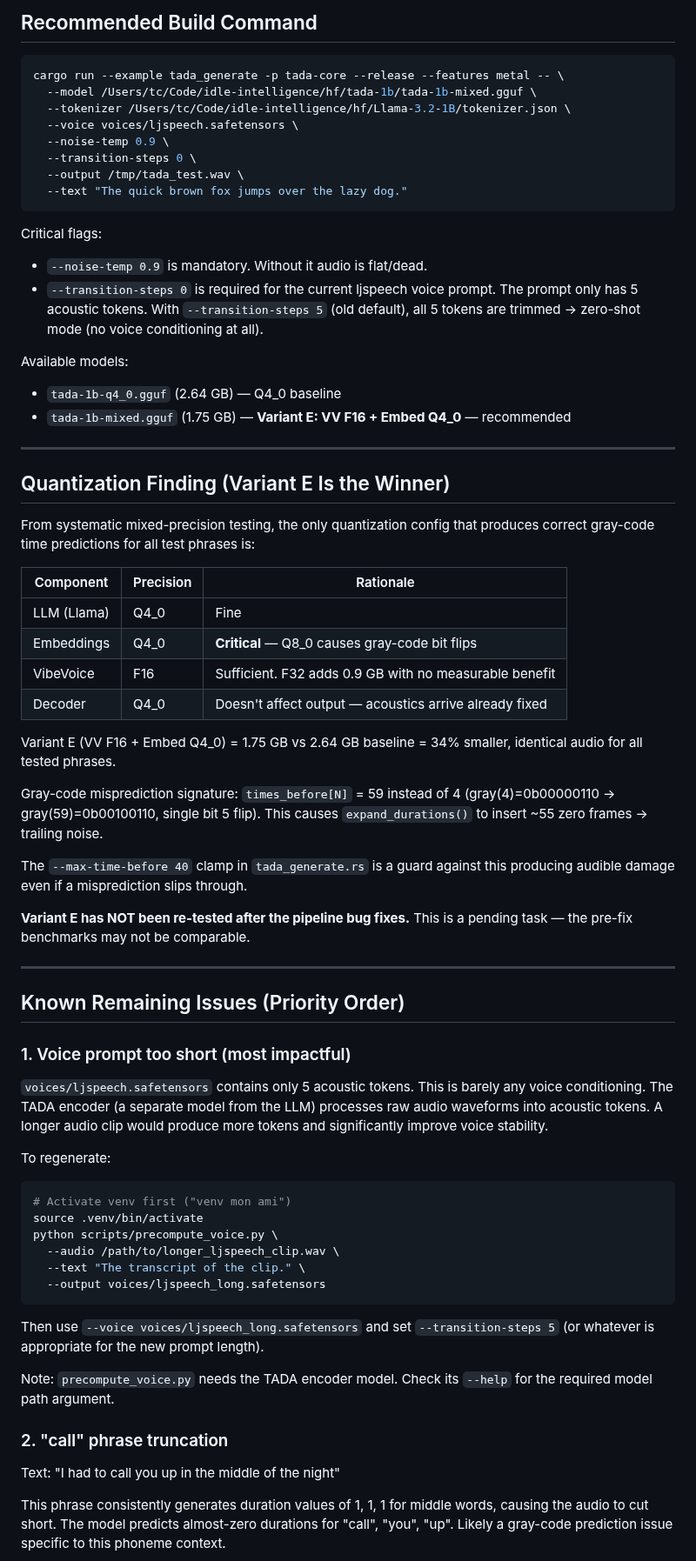
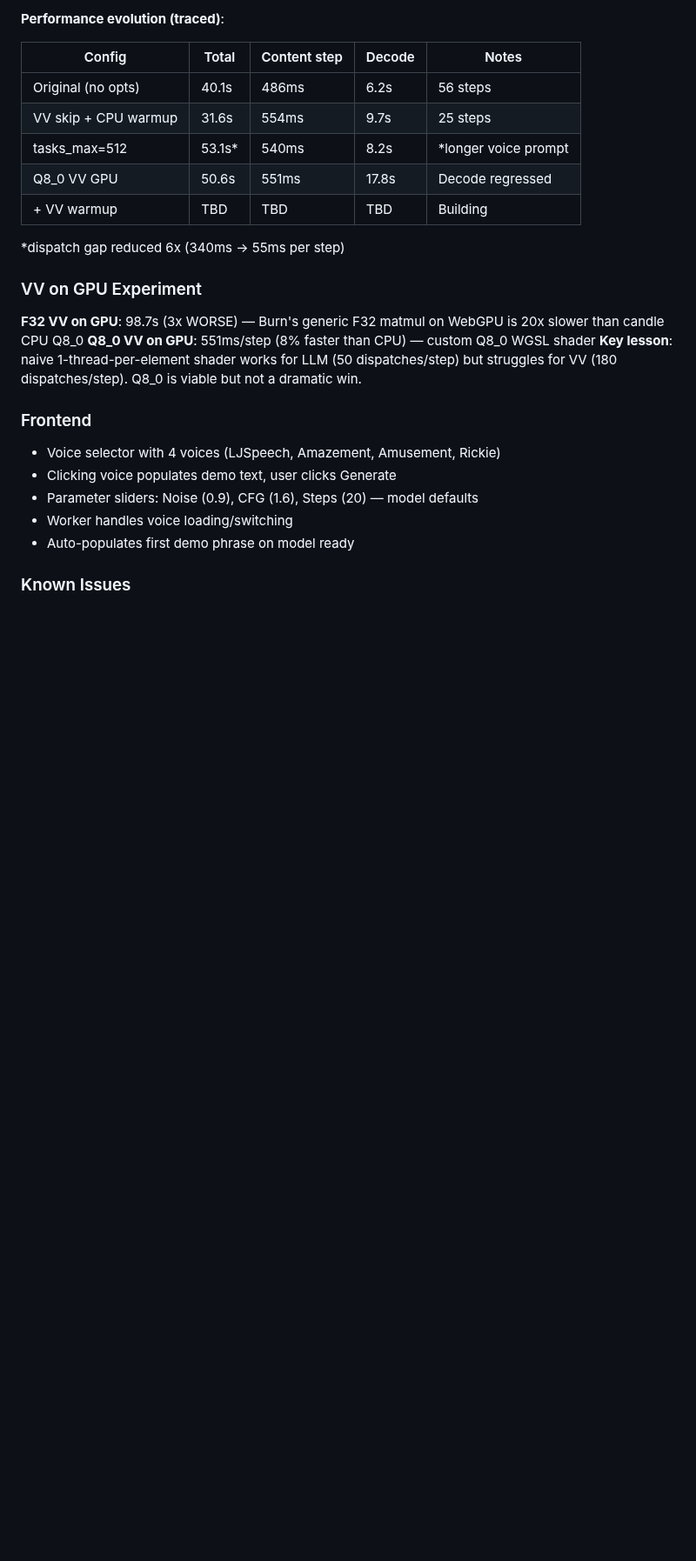
Before and after one commit to idle-intelligence/tts-web, a Markdown page: plans/next-session-prompt.md, the part around one of its changes. Shown at 87% size. Rendered like a GitHub page; blank space fills up the shorter version.

````diff
--- a/plans/next-session-prompt.md
+++ b/plans/next-session-prompt.md
@@ -68,86 +81,29 @@ Do NOT change these without re-verifying against the checkpoint.
 
-## Recommended Build Command
+**Performance evolution (traced)**:
 
-```bash
-cargo run --example tada_generate -p tada-core --release --features metal -- \
-  --model /Users/tc/Code/idle-intelligence/hf/tada-1b/tada-1b-mixed.gguf \
-  --tokenizer /Users/tc/Code/idle-intelligence/hf/Llama-3.2-1B/tokenizer.json \
-  --voice voices/ljspeech.safetensors \
-  --noise-temp 0.9 \
-  --transition-steps 0 \
-  --output /tmp/tada_test.wav \
-  --text "The quick brown fox jumps over the lazy dog."
-```
+| Config | Total | Content step | Decode | Notes |
+|--------|-------|-------------|--------|-------|
+| Original (no opts) | 40.1s | 486ms | 6.2s | 56 steps |
+| VV skip + CPU warmup | 31.6s | 554ms | 9.7s | 25 steps |
+| tasks_max=512 | 53.1s* | 540ms | 8.2s | *longer voice prompt |
+| Q8_0 VV GPU | 50.6s | 551ms | 17.8s | Decode regressed |
+| + VV warmup | TBD | TBD | TBD | Building |
 
-Critical flags:
-- `--noise-temp 0.9` is mandatory. Without it audio is flat/dead.
-- `--transition-steps 0` is required for the current ljspeech voice prompt. The
-  prompt only has 5 acoustic tokens. With `--transition-steps 5` (old default), all
-  5 tokens are trimmed → zero-shot mode (no voice conditioning at all).
+*dispatch gap reduced 6x (340ms → 55ms per step)
 
-Available models:
-- `tada-1b-q4_0.gguf` (2.64 GB) — Q4_0 baseline
-- `tada-1b-mixed.gguf` (1.75 GB) — **Variant E: VV F16 + Embed Q4_0** — recommended
+### VV on GPU Experiment
 
----
+**F32 VV on GPU**: 98.7s (3x WORSE) — Burn's generic F32 matmul on WebGPU is 20x slower than candle CPU Q8_0
+**Q8_0 VV on GPU**: 551ms/step (8% faster than CPU) — custom Q8_0 WGSL shader
+**Key lesson**: naive 1-thread-per-element shader works for LLM (50 dispatches/step) but struggles for VV (180 dispatches/step). Q8_0 is viable but not a dramatic win.
 
-## Quantization Finding (Variant E Is the Winner)
+### Frontend
 
-From systematic mixed-precision testing, the only quantization config that produces
-correct gray-code time predictions for all test phrases is:
+- Voice selector with 4 voices (LJSpeech, Amazement, Amusement, Rickie)
+- Clicking voice populates demo text, user clicks Generate
+- Parameter sliders: Noise (0.9), CFG (1.6), Steps (20) — model defaults
+- Worker handles voice loading/switching
+- Auto-populates first demo phrase on model ready
 
-| Component | Precision | Rationale |
-|-----------|-----------|-----------|
-| LLM (Llama) | Q4_0 | Fine |
-| Embeddings | Q4_0 | **Critical** — Q8_0 causes gray-code bit flips |
-| VibeVoice | F16 | Sufficient. F32 adds 0.9 GB with no measurable benefit |
-| Decoder | Q4_0 | Doesn't affect output — acoustics arrive already fixed |
+### Known Issues
 
-Variant E (VV F16 + Embed Q4_0) = 1.75 GB vs 2.64 GB baseline = 34% smaller,
-identical audio for all tested phrases.
-
-Gray-code misprediction signature: `times_before[N]` = 59 instead of 4
-(gray(4)=0b00000110 → gray(59)=0b00100110, single bit 5 flip). This causes
-`expand_durations()` to insert ~55 zero frames → trailing noise.
-
-The `--max-time-before 40` clamp in `tada_generate.rs` is a guard against this
-producing audible damage even if a misprediction slips through.
-
-**Variant E has NOT been re-tested after the pipeline bug fixes.** This is a
-pending task — the pre-fix benchmarks may not be comparable.
-
----
-
-## Known Remaining Issues (Priority Order)
-
-### 1. Voice prompt too short (most impactful)
-
-`voices/ljspeech.safetensors` contains only 5 acoustic tokens. This is barely any
-voice conditioning. The TADA encoder (a separate model from the LLM) processes raw
-audio waveforms into acoustic tokens. A longer audio clip would produce more tokens
-and significantly improve voice stability.
-
-To regenerate:
-```bash
-# Activate venv first ("venv mon ami")
-source .venv/bin/activate
-python scripts/precompute_voice.py \
-  --audio /path/to/longer_ljspeech_clip.wav \
-  --text "The transcript of the clip." \
-  --output voices/ljspeech_long.safetensors
-```
-
-Then use `--voice voices/ljspeech_long.safetensors` and set `--transition-steps 5`
-(or whatever is appropriate for the new prompt length).
-
-Note: `precompute_voice.py` needs the TADA encoder model. Check its `--help` for the
-required model path argument.
-
-### 2. "call" phrase truncation
-
-Text: "I had to call you up in the middle of the night"
-
-This phrase consistently generates duration values of 1, 1, 1 for middle words,
-causing the audio to cut short. The model predicts almost-zero durations for "call",
-"you", "up". Likely a gray-code prediction issue specific to this phoneme context.
-
````
Also changed, not shown: other parts of plans/next-session-prompt.md (+101 -127 lines).
